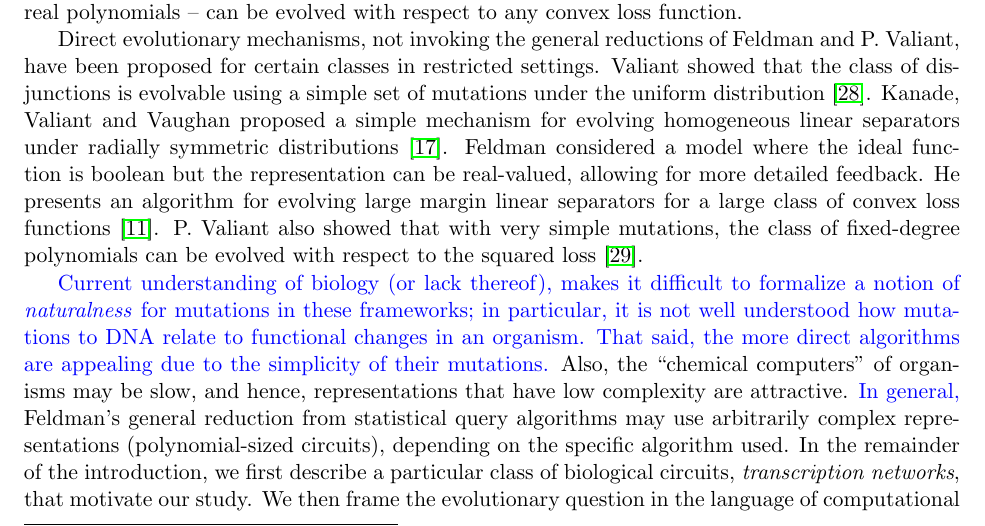
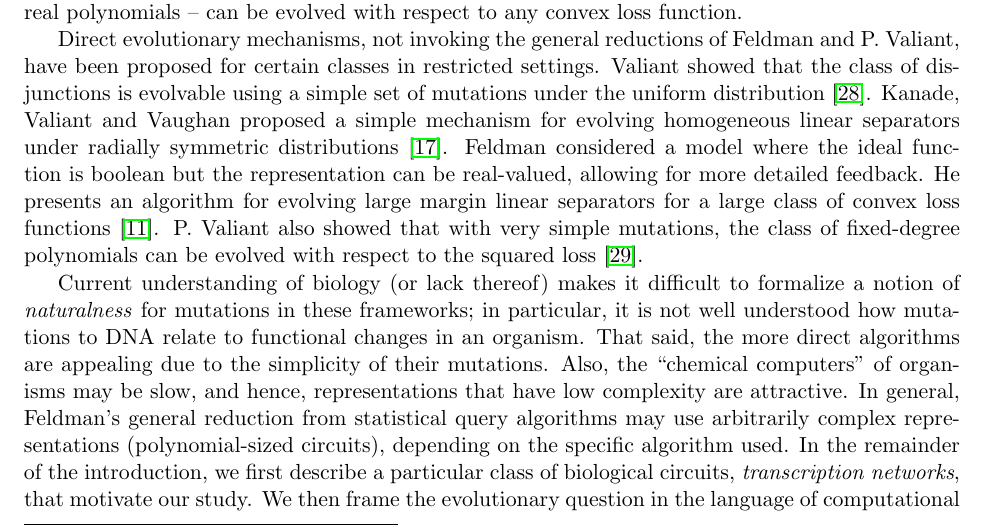
Before and after one commit to elaine84/evolve, a LaTeX paper (latex/main.tex, which reads latex/files/introduction.tex): part of page 2 of 24, cut so that both start at the same text. Compiled offline with pdfLaTeX.

Commit message:
Blue to black

```diff
--- a/latex/files/introduction.tex
+++ b/latex/files/introduction.tex
@@ -50,13 +50,13 @@ class of convex loss functions~\cite{Feldman:2011-LTF}. P. Valiant also showed
 that with very simple mutations, the class of fixed-degree polynomials can be
 evolved with respect to the squared loss~\cite{Valiant:2012-real}.
 
-\textcolor{blue}{Current understanding of biology (or lack thereof), makes it
+Current understanding of biology (or lack thereof) makes it
 difficult to formalize a notion of \emph{naturalness} for mutations in these
 frameworks; in particular, it is not well understood how mutations to DNA
 relate to functional changes in an organism. That said, the more direct
-algorithms are appealing due to the simplicity of their mutations.}  Also, the
+algorithms are appealing due to the simplicity of their mutations.  Also, the
 ``chemical computers'' of organisms may be slow, and hence, representations that
-have low complexity are attractive.  \textcolor{blue}{In general,} Feldman's
+have low complexity are attractive.  In general, Feldman's
 general reduction from statistical query algorithms may use arbitrarily complex
 representations (polynomial-sized circuits), depending on the specific algorithm
 used.  In the remainder of the introduction, we first describe a particular
```
